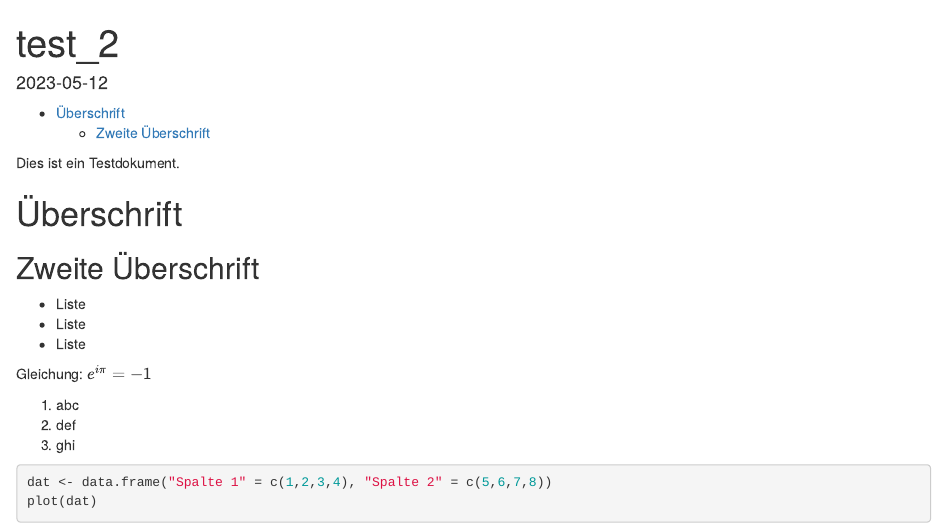
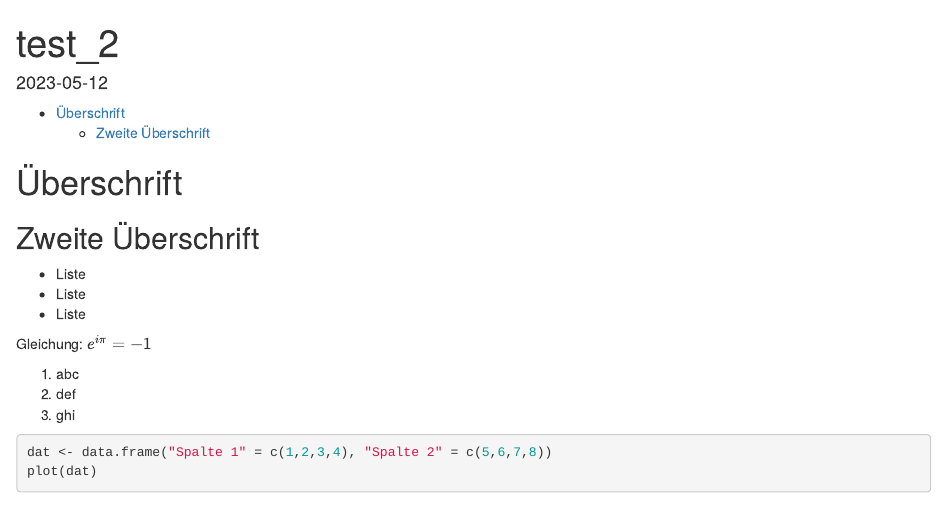
Before and after one commit to Methods-Berlin/RTraining, an R Markdown document (Aufgaben_rmd/test_2.Rmd): the page in a window 1100 px wide, from its top. Rendered offline with R 4.5, knitr and Pandoc, with nearby package versions.

Commit message:
Update test_2.Rmd

```diff
--- a/Aufgaben_rmd/test_2.Rmd
+++ b/Aufgaben_rmd/test_2.Rmd
@@ -6,7 +6,6 @@ output:
 date: "2023-05-12"
 ---
 
-Dies ist ein Testdokument.
 
 # Überschrift
 
```
